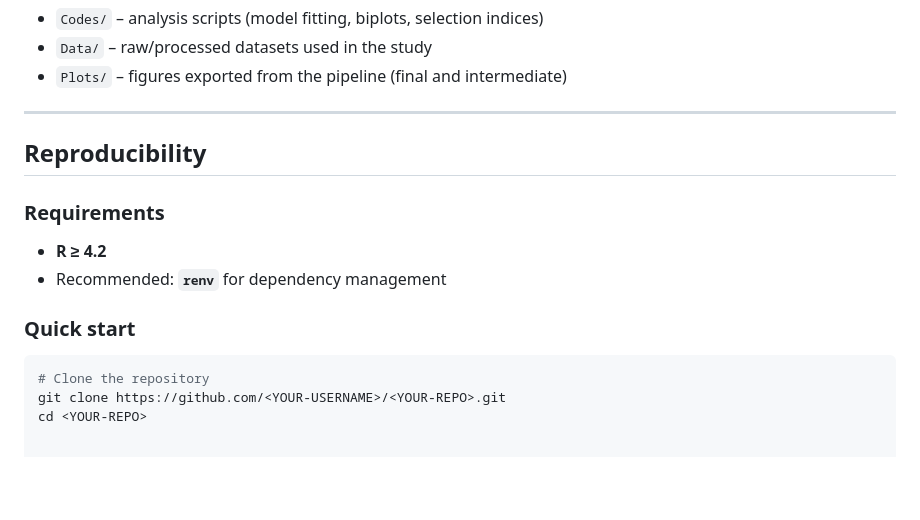
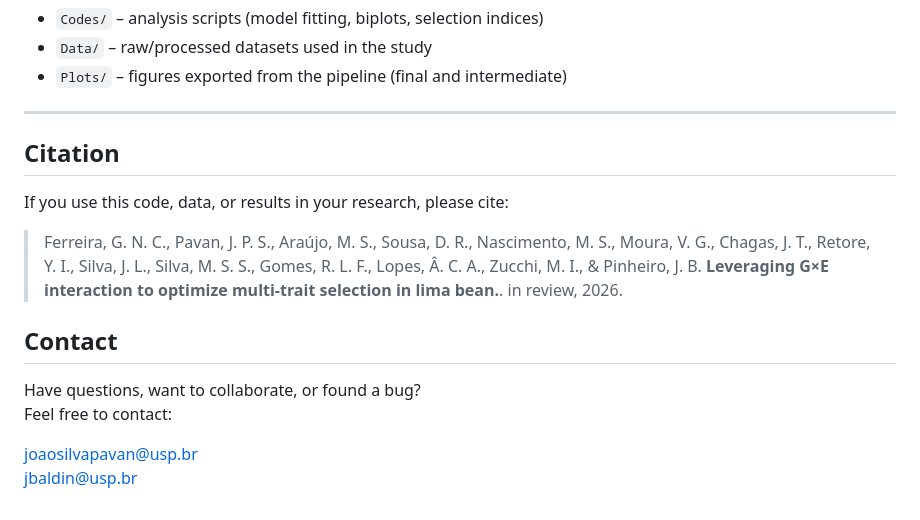
Before and after one commit to joaopspavan/LimaBean, a Markdown page: README.md, the part around one of its changes. GitHub-like rendering; blank space fills up the shorter version.

Commit message:
Revise authors, add citation and contact details
Updated authors section and added citation and contact information.

````diff
--- a/README.md
+++ b/README.md
@@ -56,16 +53,17 @@ This study evaluated G×E interaction in **40 lima bean breeding lines** across
 
 ---
 
-## Reproducibility
+## Citation
 
-### Requirements
+If you use this code, data, or results in your research, please cite:
 
-- **R ≥ 4.2**
-- Recommended: **`renv`** for dependency management
+> Ferreira, G. N. C., Pavan, J. P. S., Araújo, M. S., Sousa, D. R., Nascimento, M. S., Moura, V. G., Chagas, J. T., Retore, Y. I., Silva, J. L., Silva, M. S. S., Gomes, R. L. F., Lopes, Â. C. A., Zucchi, M. I., & Pinheiro, J. B. **Leveraging G×E interaction to optimize multi-trait selection in lima bean.**. in review, 2026.
 
-### Quick start
 
-```bash
-# Clone the repository
-git clone https://github.com/<YOUR-USERNAME>/<YOUR-REPO>.git
-cd <YOUR-REPO>
+## Contact
+
+Have questions, want to collaborate, or found a bug?
+Feel free to contact:
+
+joaosilvapavan@usp.br
+jbaldin@usp.br
````
Also changed, not shown: other parts of README.md (+1 -4 lines).
